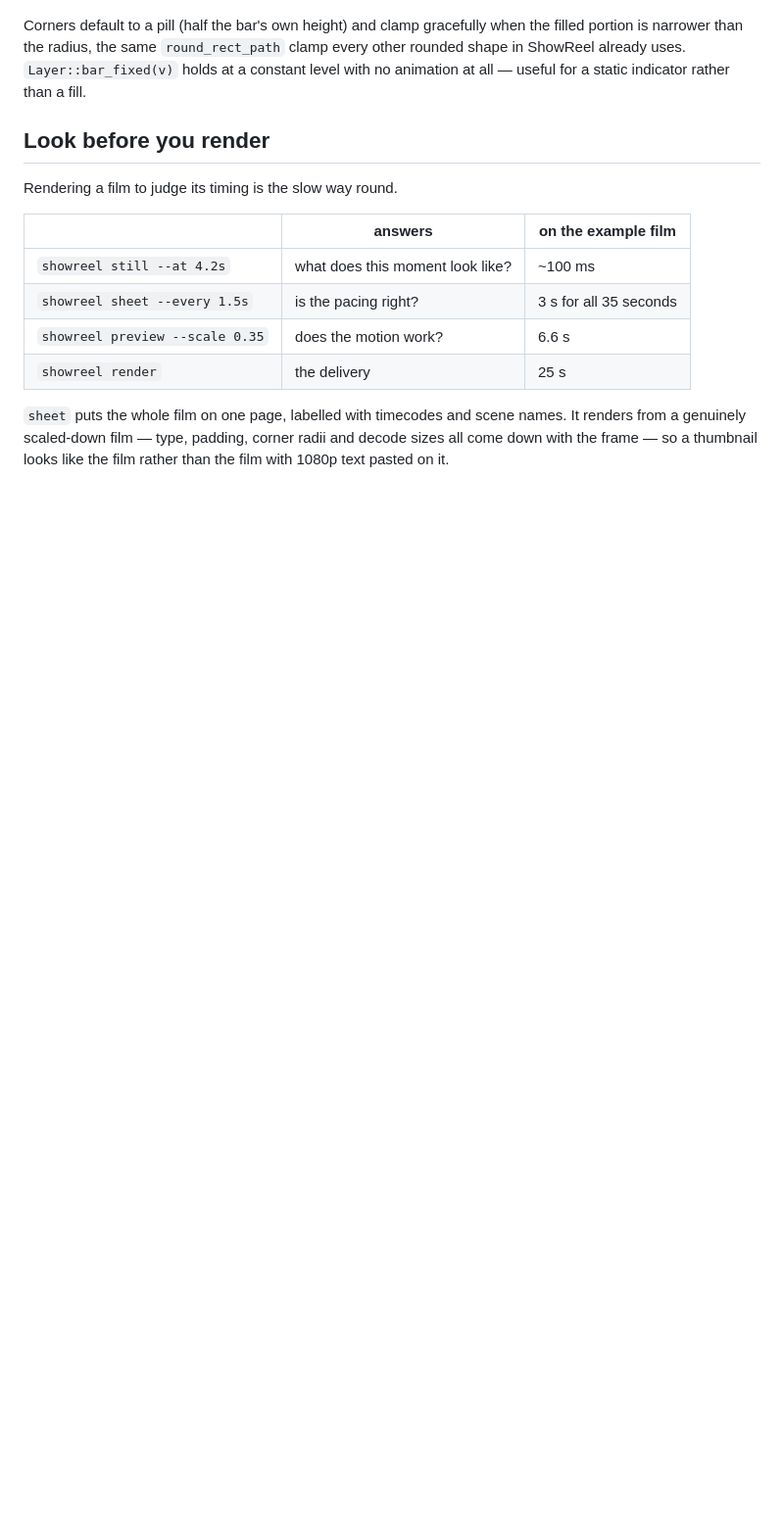
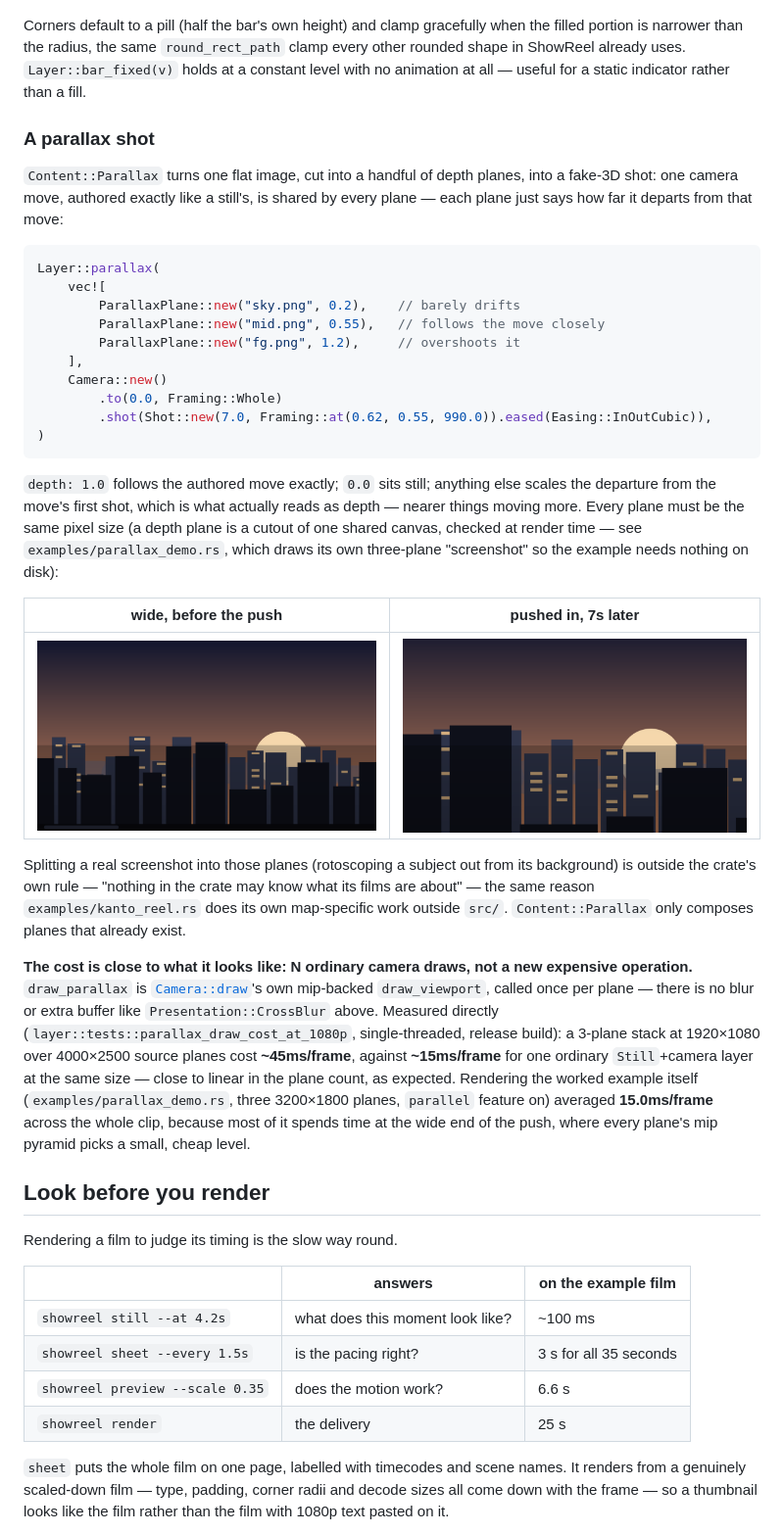
Before and after one commit to Alchemy86/ShowReel, a Markdown page: README.md, the part around the change. Shown at 98% size. GitHub-like rendering; pictures changed too: docs/stills/parallax-pushed.png (added), docs/stills/parallax-wide.png (added); blank space fills up the shorter version.

````diff
--- a/README.md
+++ b/README.md
@@ -245,6 +245,56 @@ when the filled portion is narrower than the radius, the same
 `Layer::bar_fixed(v)` holds at a constant level with no animation at all —
 useful for a static indicator rather than a fill.
 
+### A parallax shot
+
+`Content::Parallax` turns one flat image, cut into a handful of depth planes,
+into a fake-3D shot: one camera move, authored exactly like a still's, is
+shared by every plane — each plane just says how far it departs from that
+move:
+
+```rust
+Layer::parallax(
+    vec![
+        ParallaxPlane::new("sky.png", 0.2),    // barely drifts
+        ParallaxPlane::new("mid.png", 0.55),   // follows the move closely
+        ParallaxPlane::new("fg.png", 1.2),     // overshoots it
+    ],
+    Camera::new()
+        .to(0.0, Framing::Whole)
+        .shot(Shot::new(7.0, Framing::at(0.62, 0.55, 990.0)).eased(Easing::InOutCubic)),
+)
+```
+
+`depth: 1.0` follows the authored move exactly; `0.0` sits still; anything
+else scales the departure from the move's first shot, which is what actually
+reads as depth — nearer things moving more. Every plane must be the same
+pixel size (a depth plane is a cutout of one shared canvas, checked at render
+time — see `examples/parallax_demo.rs`, which draws its own three-plane
+"screenshot" so the example needs nothing on disk):
+
+| wide, before the push | pushed in, 7s later |
+|---|---|
+| ![the whole synthetic skyline before the camera has moved](docs/stills/parallax-wide.png) | ![the same shot pushed in on the sun, buildings visibly at different depths](docs/stills/parallax-pushed.png) |
+
+Splitting a real screenshot into those planes (rotoscoping a subject out from
+its background) is outside the crate's own rule — "nothing in the crate may
+know what its films are about" — the same reason `examples/kanto_reel.rs`
+does its own map-specific work outside `src/`. `Content::Parallax` only
+composes planes that already exist.
+
+**The cost is close to what it looks like: N ordinary camera draws, not a new
+expensive operation.** `draw_parallax` is [`Camera::draw`](src/camera.rs)'s
+own mip-backed `draw_viewport`, called once per plane — there is no blur or
+extra buffer like `Presentation::CrossBlur` above. Measured directly
+(`layer::tests::parallax_draw_cost_at_1080p`, single-threaded, release
+build): a 3-plane stack at 1920×1080 over 4000×2500 source planes cost
+**~45ms/frame**, against **~15ms/frame** for one ordinary `Still`+camera
+layer at the same size — close to linear in the plane count, as expected.
+Rendering the worked example itself (`examples/parallax_demo.rs`, three
+3200×1800 planes, `parallel` feature on) averaged **15.0ms/frame** across the
+whole clip, because most of it spends time at the wide end of the push, where
+every plane's mip pyramid picks a small, cheap level.
+
 ## Look before you render
 
 Rendering a film to judge its timing is the slow way round.
````
Also changed, not shown: AGENTS.md (+18 -0 lines), 5 other files.
